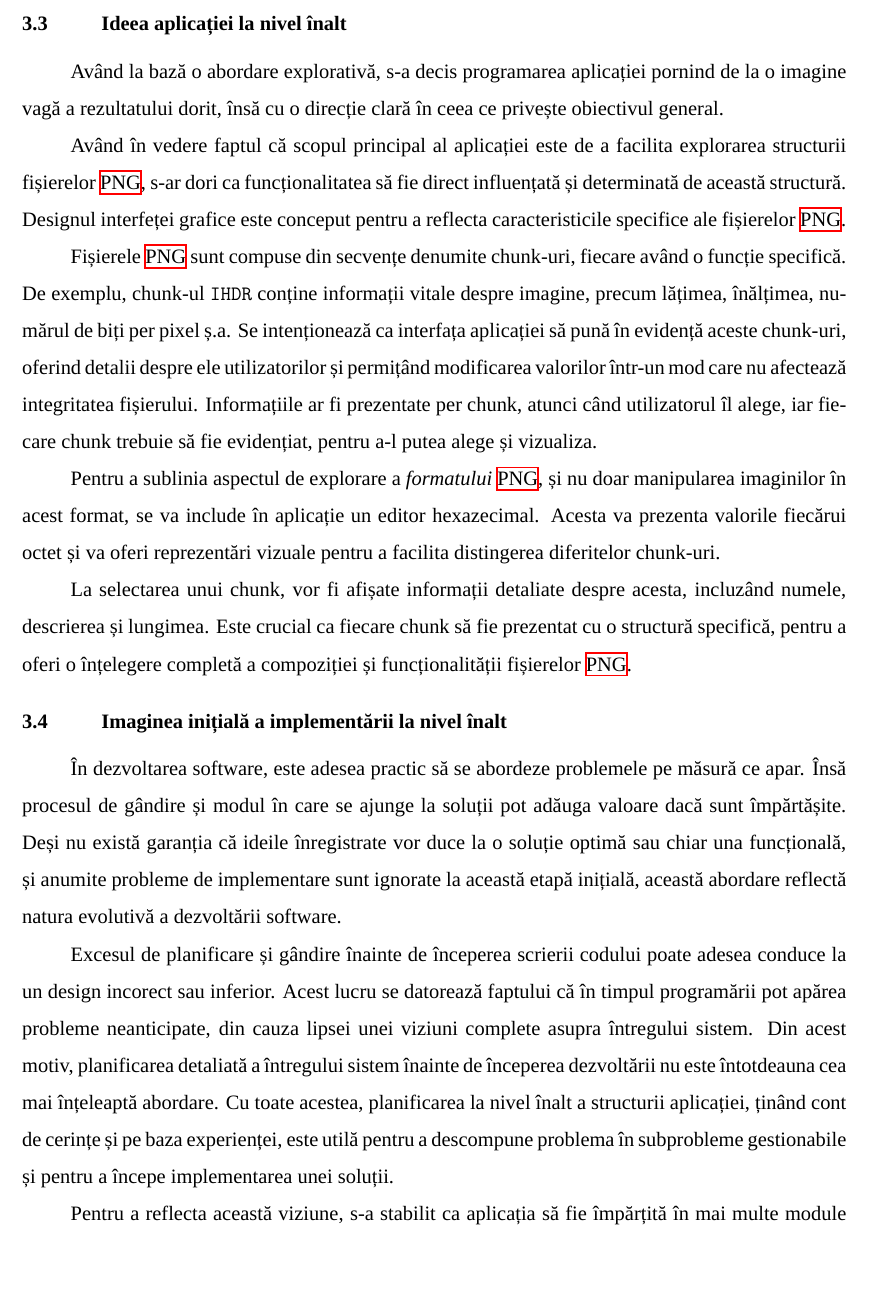
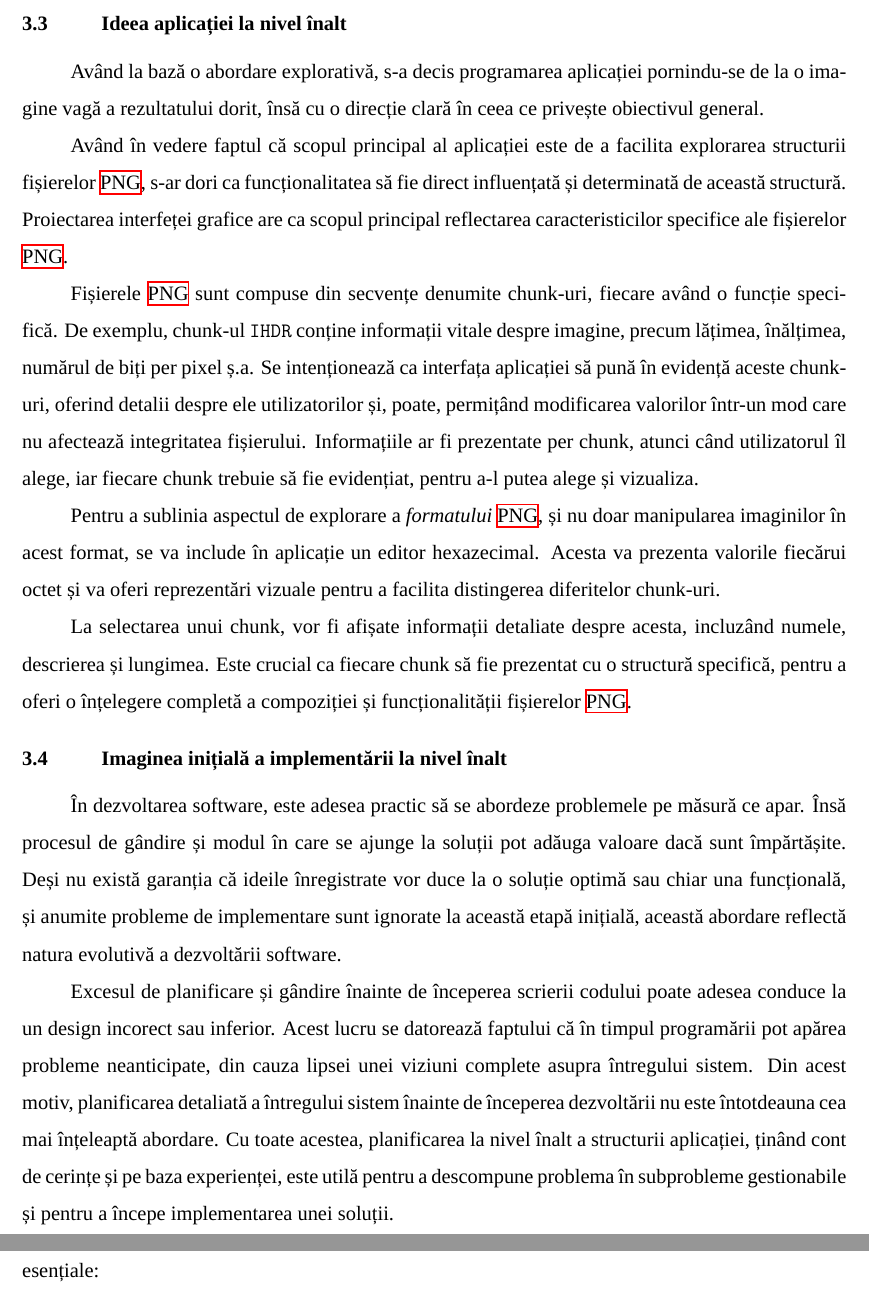
Before and after one commit to AntonC9018/thesis-png, a LaTeX thesis (thesis/main.tex): part of page 21 of 44 before the commit and two parts of pages 21 and 22 of 44 after it, the two joined at a grey line, cut so that both start at the same text, the shorter picture padded with empty space. Compiled offline with XeLaTeX; a missing font is replaced by an installed copy or a similar font.

```diff
--- a/thesis/main.tex
+++ b/thesis/main.tex
@@ -769,15 +769,15 @@
 \section{Ideea aplicației la nivel înalt}
 
 Având la bază o abordare explorativă, s-a decis programarea aplicației
-pornind de la o imagine vagă a rezultatului dorit,
+pornindu-se de la o imagine vagă a rezultatului dorit,
 însă cu o direcție clară în ceea ce privește obiectivul general.
 
 Având în vedere faptul că scopul principal al aplicației
 este de a facilita explorarea structurii fișierelor \ac{PNG},
 s-ar dori ca funcționalitatea să fie direct
 influențată și determinată de această structură.
-Designul interfeței grafice este conceput pentru a reflecta
-caracteristicile specifice ale fișierelor \ac{PNG}.
+Proiectarea interfeței grafice are ca scopul principal reflectarea
+caracteristicilor specifice ale fișierelor \ac{PNG}.
 
 Fișierele \ac{PNG} sunt compuse din secvențe denumite chunk-uri,
 fiecare având o funcție specifică.
@@ -785,7 +785,7 @@
 precum lățimea, înălțimea, numărul de biți per pixel ș.a.
 Se intenționează ca interfața aplicației să pună
 în evidență aceste chunk-uri, oferind detalii despre ele utilizatorilor
-și permițând modificarea valorilor într-un mod
+și, poate, permițând modificarea valorilor într-un mod
 care nu afectează integritatea fișierului.
 Informațiile ar fi prezentate per chunk, atunci când utilizatorul îl alege,
 iar fiecare chunk trebuie să fie evidențiat, pentru a-l putea alege și vizualiza.
```
Also changed, not shown: thesis/main.tex (12 more changed lines), 1 other file.
